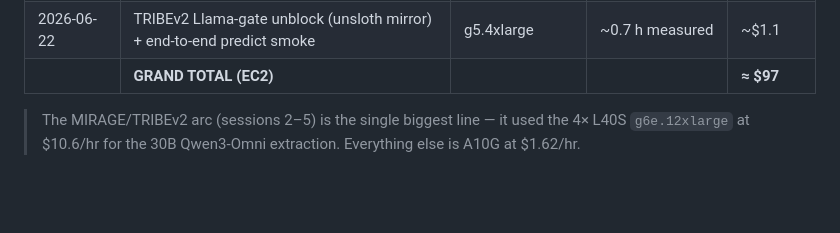
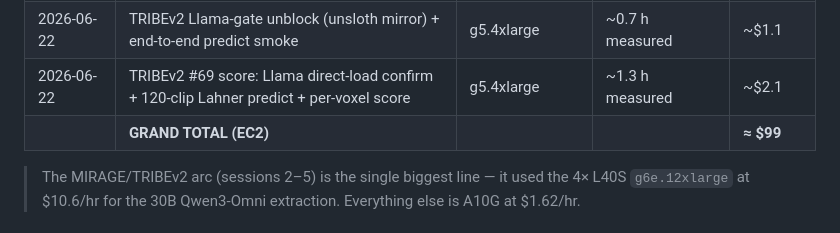
Before and after one commit to KartikP/brainscore-unified, a Markdown page: scripts/cost_tracking/COST_LEDGER.md, the part around the change. Drawn GitHub-style; blank space fills up the shorter version.

Commit message:
Log TRIBEv2 #69 scoring EC2 session

```diff
--- a/scripts/cost_tracking/COST_LEDGER.md
+++ b/scripts/cost_tracking/COST_LEDGER.md
@@ -32,7 +32,8 @@ deliverables ledger (Obsidian): `unified-model-interface-deliverables/COMPUTE-CO
 | 2026-06-16 | TDANN Phase 1 groundwork (clone, OSF mapping, env discovery) | g5.4xlarge | ~0.8 h measured | ~$1.3 |
 | 2026-06-17 | TDANN score (+0.838) + Topo-Omni load/extract/score (5B, multiple runs) | g5.4xlarge | ~2 h measured | ~$3.3 |
 | 2026-06-22 | TRIBEv2 Llama-gate unblock (unsloth mirror) + end-to-end predict smoke | g5.4xlarge | ~0.7 h measured | ~$1.1 |
-| | **GRAND TOTAL (EC2)** | | | **≈ $97** |
+| 2026-06-22 | TRIBEv2 #69 score: Llama direct-load confirm + 120-clip Lahner predict + per-voxel score | g5.4xlarge | ~1.3 h measured | ~$2.1 |
+| | **GRAND TOTAL (EC2)** | | | **≈ $99** |
 
 > The MIRAGE/TRIBEv2 arc (sessions 2–5) is the single biggest line — it used the 4× L40S
 > `g6e.12xlarge` at $10.6/hr for the 30B Qwen3-Omni extraction. Everything else is A10G at $1.62/hr.
```
